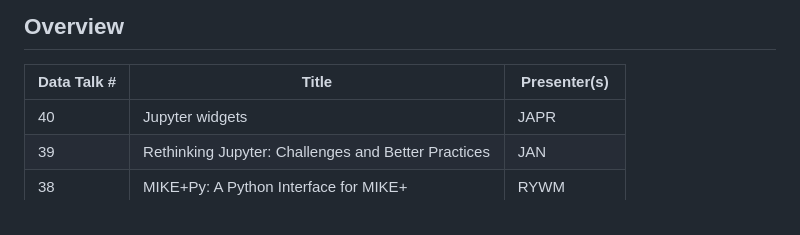
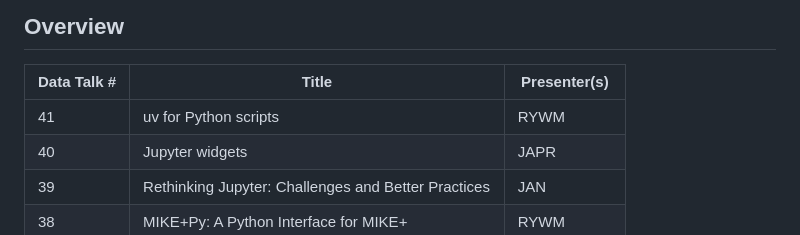
Before and after one commit to DHI/datatalks, a Markdown page: README.md, the part around the change. GitHub-like rendering.

```diff
--- a/README.md
+++ b/README.md
@@ -5,6 +5,7 @@ Notebooks and scripts associated with Data Talks. Recordings can be found on [sh
 
 | Data Talk # | Title                                                            | Presenter(s)         |
 |-------------|------------------------------------------------------------------|----------------------|
+| 41          | uv for Python scripts                                            | RYWM                 |
 | 40          | Jupyter widgets                                                  | JAPR                 |
 | 39          | Rethinking Jupyter: Challenges and Better Practices              | JAN                  |
 | 38          | MIKE+Py: A Python Interface for MIKE+                            | RYWM                 |
```
